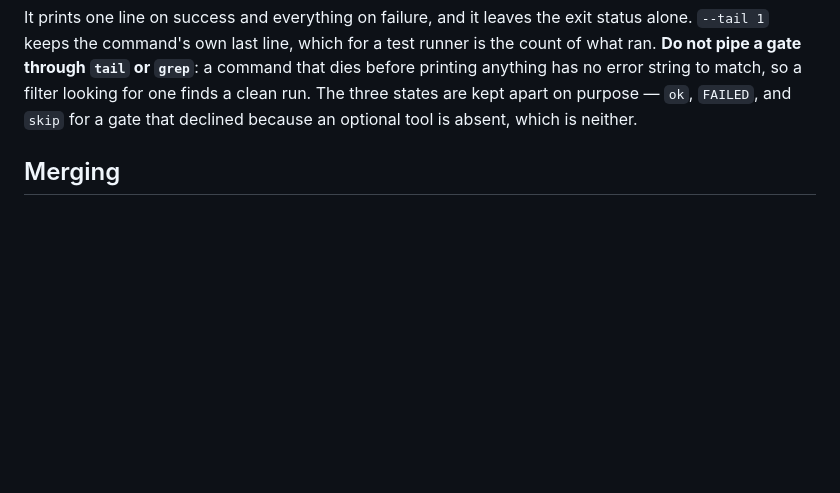
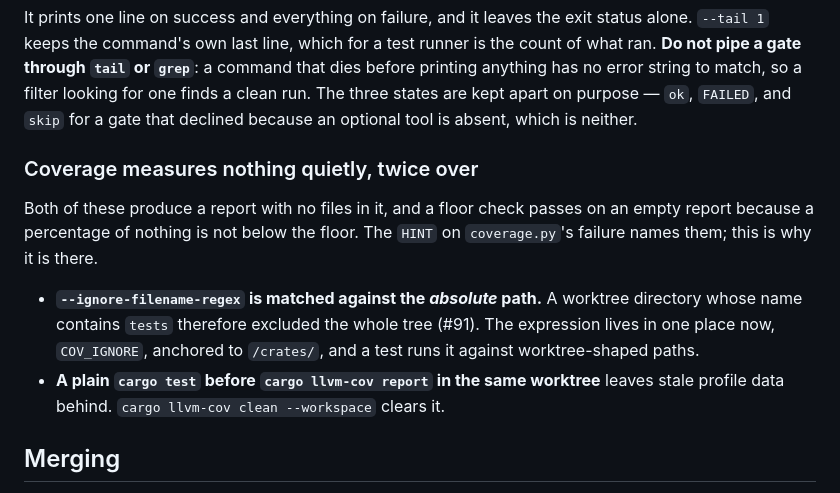
Before and after one commit to MatthewLacerda2/hivemind, a Markdown page: CLAUDE.md, the part around the change. GitHub-like rendering; blank space fills up the shorter version.

Commit message:
docs: the two ways coverage measures nothing quietly
Both cost time in one night. The regex one (#91) was a false green until
the guard from #71 turned it into a confusing red; the stale-profile one
wears the same face, and the pair of them belong beside each other
because the shared lesson is the one this file already makes about
absent and passing.

Short, because `coverage.py`'s HINT now carries the detail at the moment
somebody needs it.

Co-Authored-By: Claude Opus 5 (1M context) <noreply@anthropic.com>

```diff
--- a/CLAUDE.md
+++ b/CLAUDE.md
@@ -199,6 +199,20 @@ runner is the count of what ran. **Do not pipe a gate through `tail` or
 match, so a filter looking for one finds a clean run. The three states are kept
 apart on purpose — `ok`, `FAILED`, and `skip` for a gate that declined because
 an optional tool is absent, which is neither.
+
+### Coverage measures nothing quietly, twice over
+
+Both of these produce a report with no files in it, and a floor check passes on
+an empty report because a percentage of nothing is not below the floor. The
+`HINT` on `coverage.py`'s failure names them; this is why it is there.
+
+- **`--ignore-filename-regex` is matched against the *absolute* path.** A
+  worktree directory whose name contains `tests` therefore excluded the whole
+  tree (#91). The expression lives in one place now, `COV_IGNORE`, anchored to
+  `/crates/`, and a test runs it against worktree-shaped paths.
+- **A plain `cargo test` before `cargo llvm-cov report` in the same worktree**
+  leaves stale profile data behind. `cargo llvm-cov clean --workspace` clears
+  it.
 
 ## Merging
 
```
